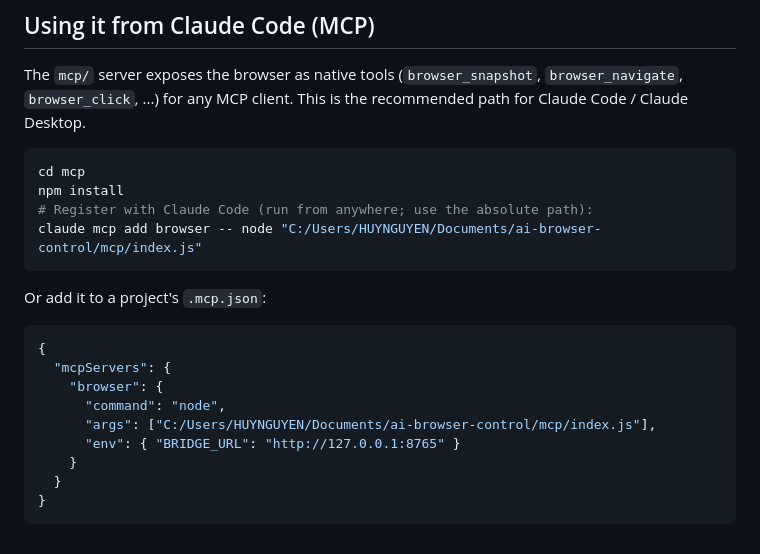
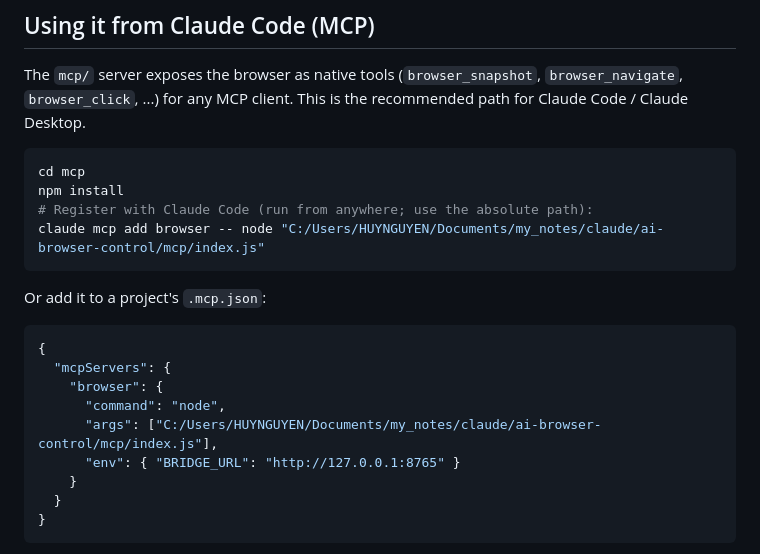
Before and after one commit to nguyenvanhuy0612/browserctl, a Markdown page: README.md, the part around the change. Drawn GitHub-style.

Commit message:
docs: update the MCP server path in the setup instructions

````diff
--- a/README.md
+++ b/README.md
@@ -62,7 +62,7 @@ recommended path for Claude Code / Claude Desktop.
 cd mcp
 npm install
 # Register with Claude Code (run from anywhere; use the absolute path):
-claude mcp add browser -- node "C:/Users/HUYNGUYEN/Documents/ai-browser-control/mcp/index.js"
+claude mcp add browser -- node "C:/Users/HUYNGUYEN/Documents/my_notes/claude/ai-browser-control/mcp/index.js"
 ```
 
 Or add it to a project's `.mcp.json`:
@@ -72,7 +72,7 @@ Or add it to a project's `.mcp.json`:
   "mcpServers": {
     "browser": {
       "command": "node",
-      "args": ["C:/Users/HUYNGUYEN/Documents/ai-browser-control/mcp/index.js"],
+      "args": ["C:/Users/HUYNGUYEN/Documents/my_notes/claude/ai-browser-control/mcp/index.js"],
       "env": { "BRIDGE_URL": "http://127.0.0.1:8765" }
     }
   }
````
